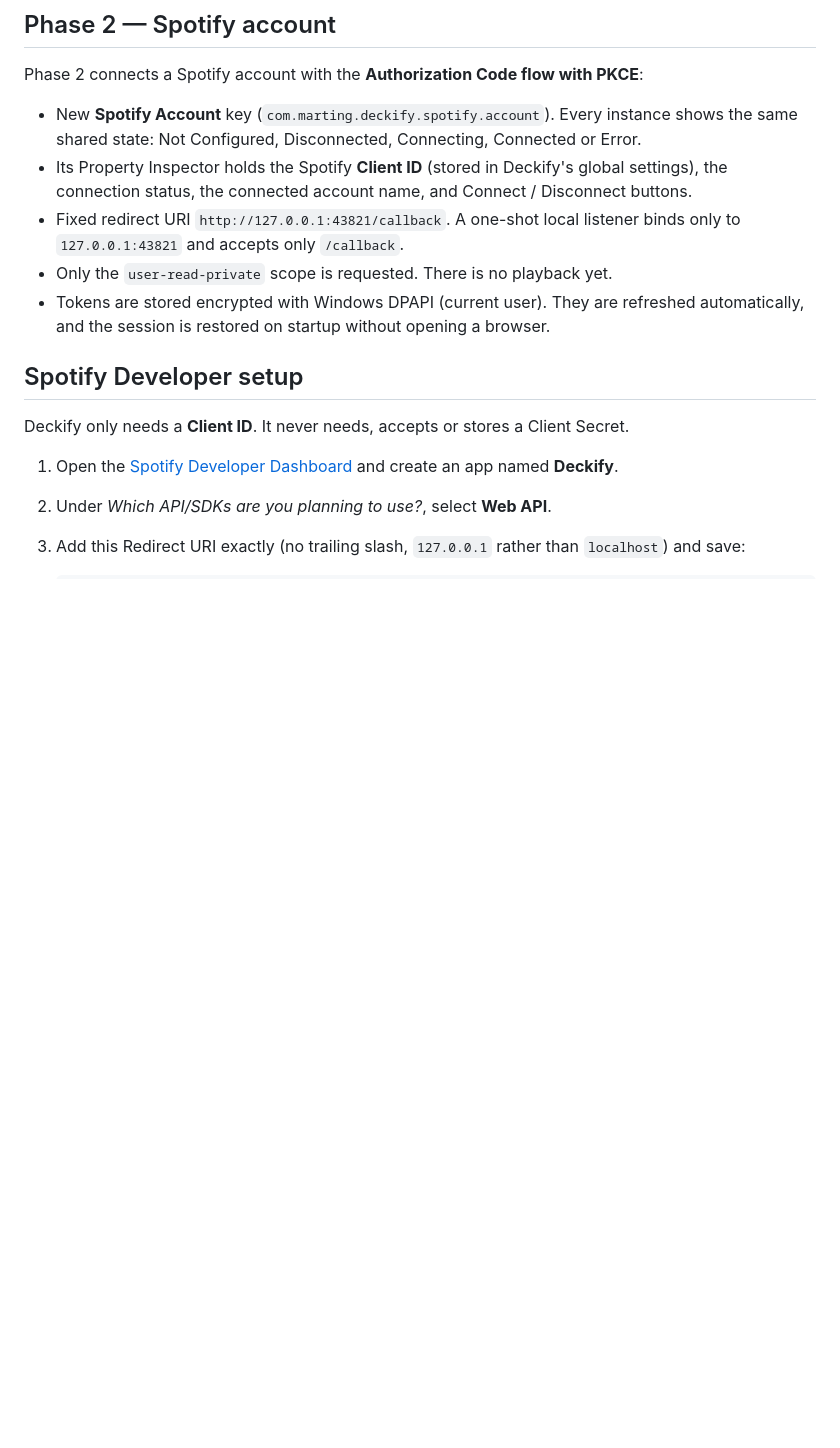
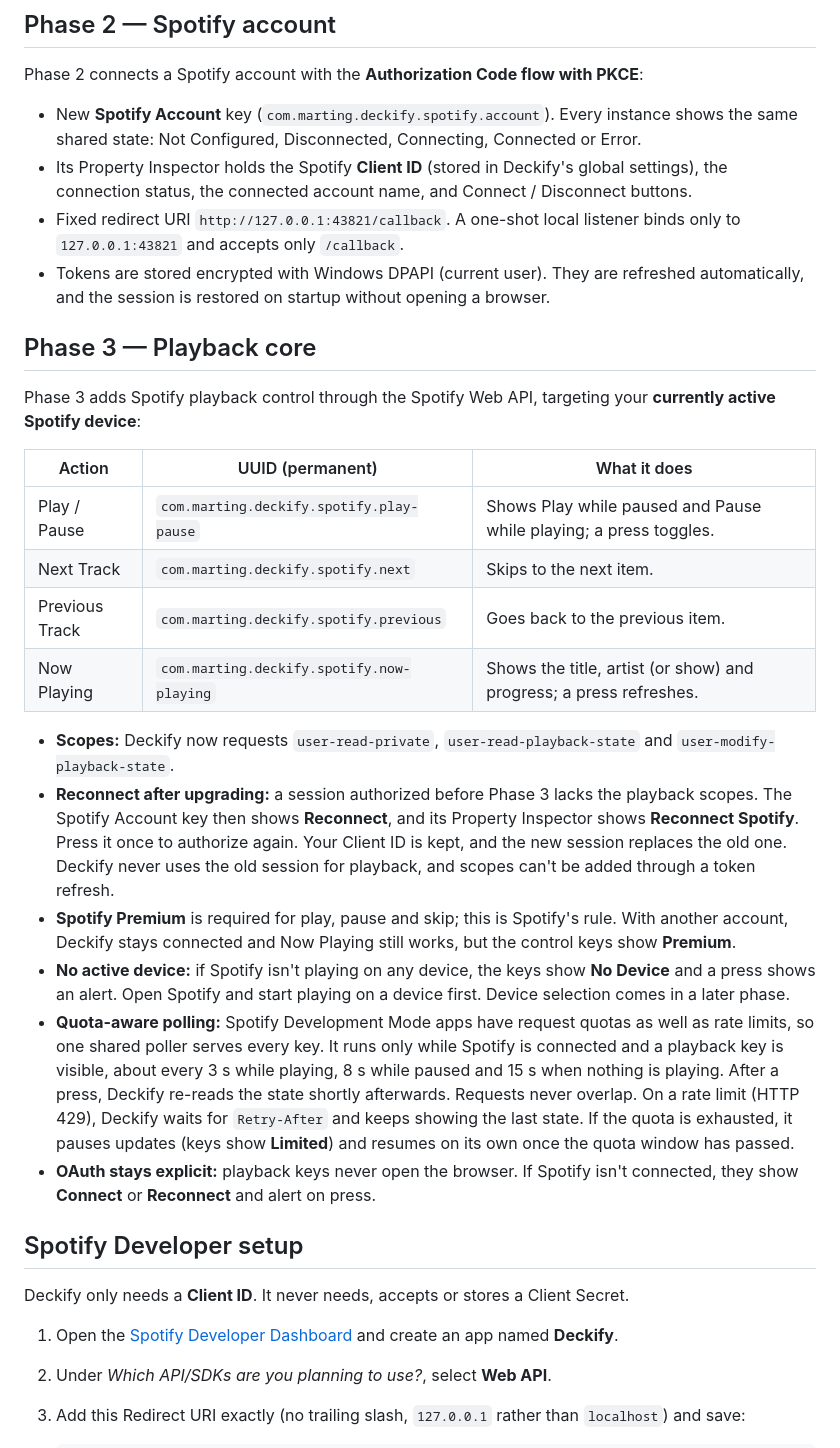
Before and after one commit to MartinGu04/deckify, a Markdown page: README.md, the part around one of its changes. GitHub-like rendering; blank space fills up the shorter version.

Commit message:
docs: document Phase 3 playback, scopes, Premium and polling
Co-Authored-By: Claude Opus 5.5 <noreply@anthropic.com>
Claude-Session: https://claude.ai/code/session_01GZBdm2Ewot4FfRff31W7ZT

```diff
--- a/README.md
+++ b/README.md
@@ -56,8 +56,25 @@ Phase 2 connects a Spotify account with the **Authorization Code flow with PKCE*
 - New **Spotify Account** key (`com.marting.deckify.spotify.account`). Every instance shows the same shared state: Not Configured, Disconnected, Connecting, Connected or Error.
 - Its Property Inspector holds the Spotify **Client ID** (stored in Deckify's global settings), the connection status, the connected account name, and Connect / Disconnect buttons.
 - Fixed redirect URI `http://127.0.0.1:43821/callback`. A one-shot local listener binds only to `127.0.0.1:43821` and accepts only `/callback`.
-- Only the `user-read-private` scope is requested. There is no playback yet.
 - Tokens are stored encrypted with Windows DPAPI (current user). They are refreshed automatically, and the session is restored on startup without opening a browser.
+
+## Phase 3 — Playback core
+
+Phase 3 adds Spotify playback control through the Spotify Web API, targeting your **currently active Spotify device**:
+
+| Action | UUID (permanent) | What it does |
+| --- | --- | --- |
+| Play / Pause | `com.marting.deckify.spotify.play-pause` | Shows Play while paused and Pause while playing; a press toggles. |
+| Next Track | `com.marting.deckify.spotify.next` | Skips to the next item. |
+| Previous Track | `com.marting.deckify.spotify.previous` | Goes back to the previous item. |
+| Now Playing | `com.marting.deckify.spotify.now-playing` | Shows the title, artist (or show) and progress; a press refreshes. |
+
+- **Scopes:** Deckify now requests `user-read-private`, `user-read-playback-state` and `user-modify-playback-state`.
+- **Reconnect after upgrading:** a session authorized before Phase 3 lacks the playback scopes. The Spotify Account key then shows **Reconnect**, and its Property Inspector shows **Reconnect Spotify**. Press it once to authorize again. Your Client ID is kept, and the new session replaces the old one. Deckify never uses the old session for playback, and scopes can't be added through a token refresh.
+- **Spotify Premium** is required for play, pause and skip; this is Spotify's rule. With another account, Deckify stays connected and Now Playing still works, but the control keys show **Premium**.
+- **No active device:** if Spotify isn't playing on any device, the keys show **No Device** and a press shows an alert. Open Spotify and start playing on a device first. Device selection comes in a later phase.
+- **Quota-aware polling:** Spotify Development Mode apps have request quotas as well as rate limits, so one shared poller serves every key. It runs only while Spotify is connected and a playback key is visible, about every 3 s while playing, 8 s while paused and 15 s when nothing is playing. After a press, Deckify re-reads the state shortly afterwards. Requests never overlap. On a rate limit (HTTP 429), Deckify waits for `Retry-After` and keeps showing the last state. If the quota is exhausted, it pauses updates (keys show **Limited**) and resumes on its own once the quota window has passed.
+- **OAuth stays explicit:** playback keys never open the browser. If Spotify isn't connected, they show **Connect** or **Reconnect** and alert on press.
 
 ## Spotify Developer setup
 
```
Also changed, not shown: other parts of README.md (+8 -4 lines).
